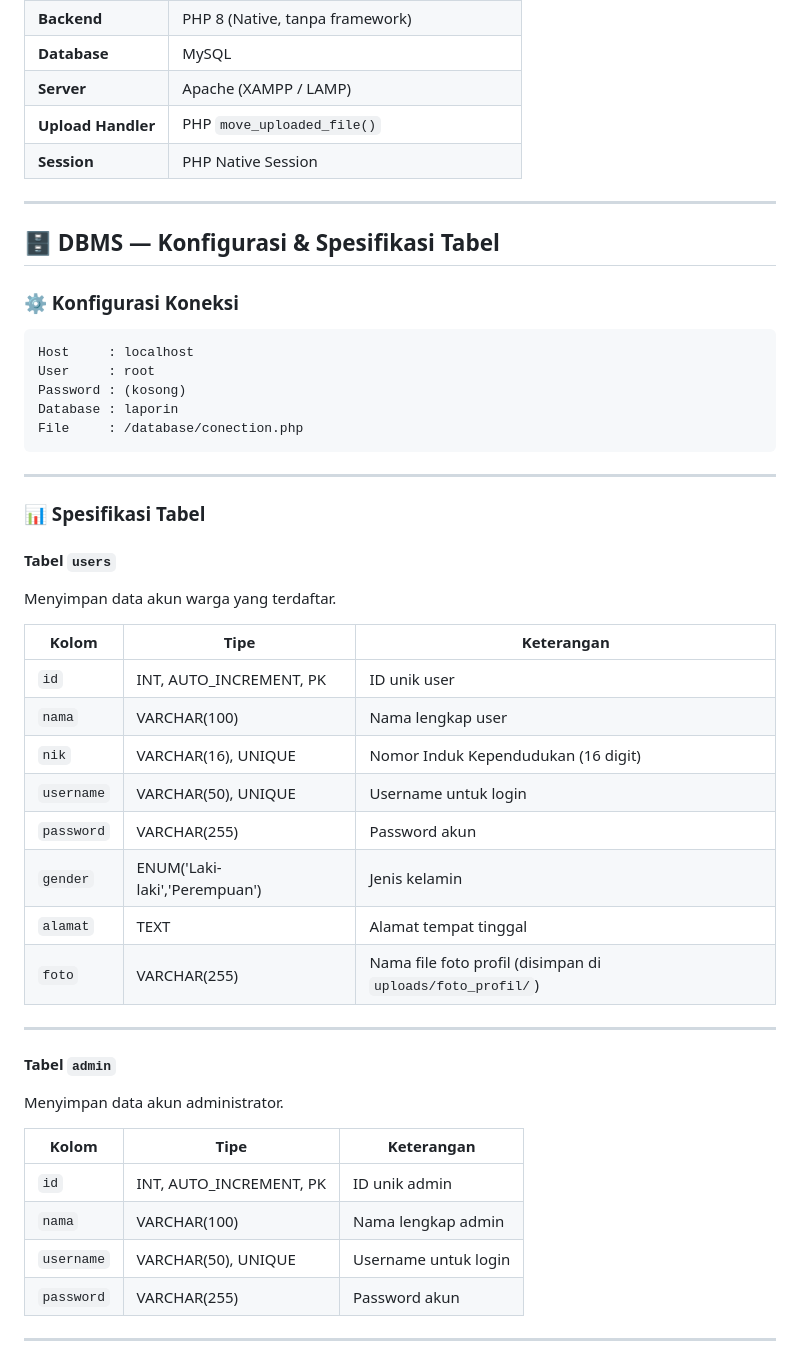
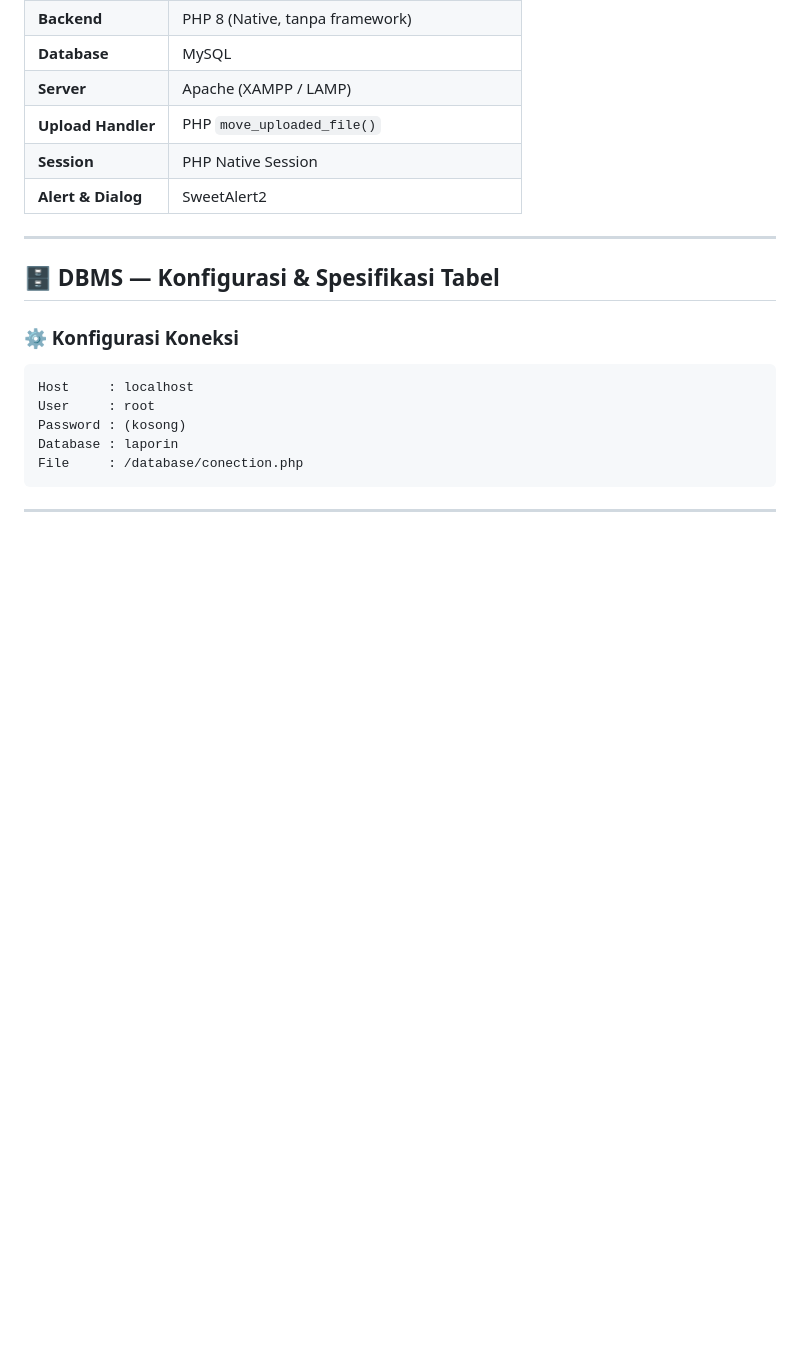
Before and after one commit to indraprasasta/Lapor-In, a Markdown page: README.md, the part around one of its changes. Rendered like a GitHub page; blank space fills up the shorter version.

```diff
--- a/README.md
+++ b/README.md
@@ -64,6 +66,7 @@ PETUGAS
 | **Server** | Apache (XAMPP / LAMP) |
 | **Upload Handler** | PHP `move_uploaded_file()` |
 | **Session** | PHP Native Session |
+| **Alert & Dialog** | SweetAlert2 |
 
 ---
 
@@ -80,33 +83,3 @@ File     : /database/conection.php
 
 ---
 
-### 📊 Spesifikasi Tabel
-
-#### Tabel `users`
-Menyimpan data akun warga yang terdaftar.
-
-| Kolom | Tipe | Keterangan |
-|-------|------|------------|
-| `id` | INT, AUTO_INCREMENT, PK | ID unik user |
-| `nama` | VARCHAR(100) | Nama lengkap user |
-| `nik` | VARCHAR(16), UNIQUE | Nomor Induk Kependudukan (16 digit) |
-| `username` | VARCHAR(50), UNIQUE | Username untuk login |
-| `password` | VARCHAR(255) | Password akun |
-| `gender` | ENUM('Laki-laki','Perempuan') | Jenis kelamin |
-| `alamat` | TEXT | Alamat tempat tinggal |
-| `foto` | VARCHAR(255) | Nama file foto profil (disimpan di `uploads/foto_profil/`) |
-
----
-
-#### Tabel `admin`
-Menyimpan data akun administrator.
-
-| Kolom | Tipe | Keterangan |
-|-------|------|------------|
-| `id` | INT, AUTO_INCREMENT, PK | ID unik admin |
-| `nama` | VARCHAR(100) | Nama lengkap admin |
-| `username` | VARCHAR(50), UNIQUE | Username untuk login |
-| `password` | VARCHAR(255) | Password akun |
-
----
-
```
Also changed, not shown: other parts of README.md (+47 -87 lines).
